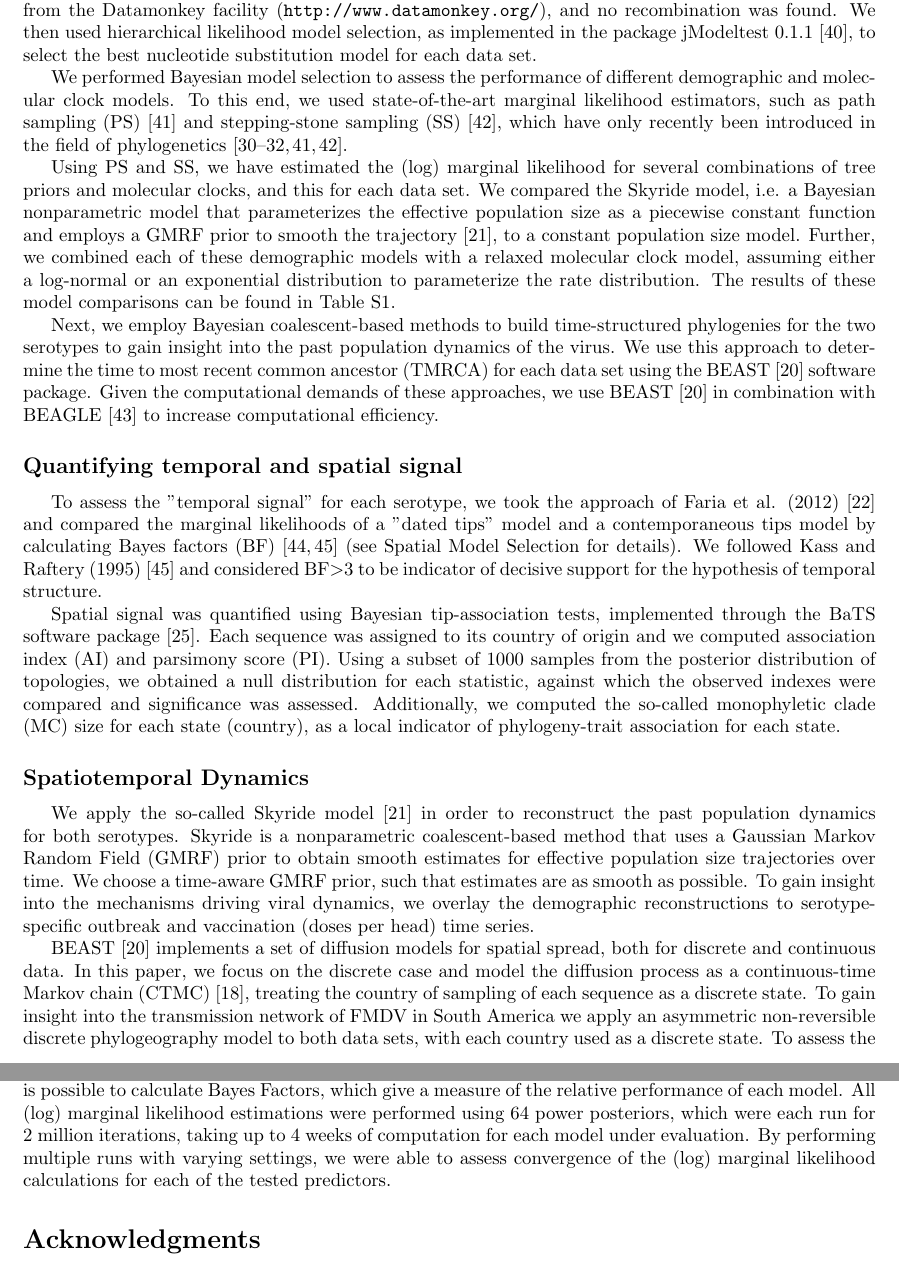
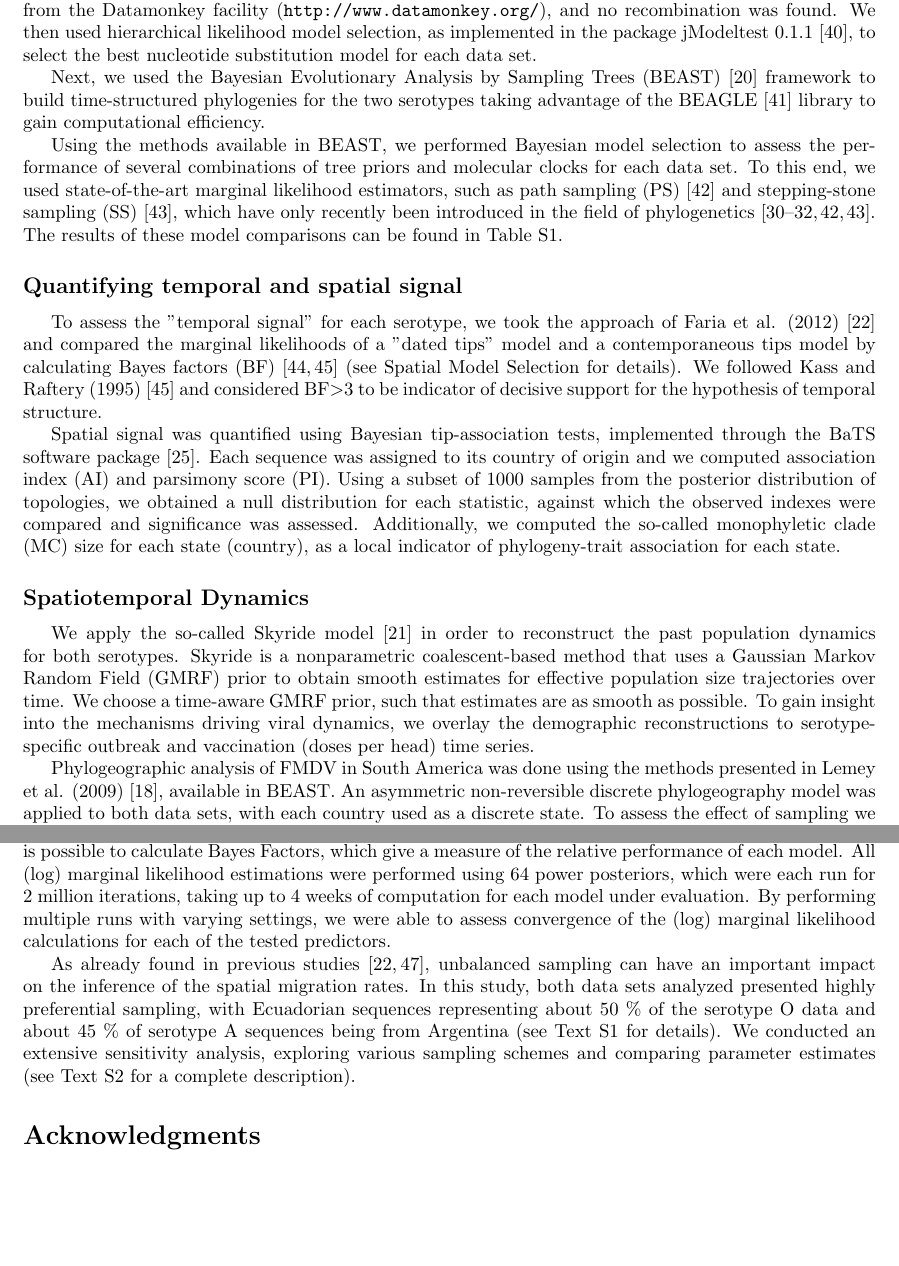
Before and after one commit to maxbiostat/FMDV_AMERICA, a LaTeX document (FMDV_AMERICA.tex): two parts of pages 8 and 9 of 19, joined at a grey line, cut so that both start at the same text, the shorter picture padded with empty space. Compiled offline with pdfLaTeX.

Commit message:
reducing text

```diff
--- a/FMDV_AMERICA.tex
+++ b/FMDV_AMERICA.tex
@@ -422,25 +423,23 @@ Serotype-specific outbreak notifications were obtained from FMD Bioportal (\url{
 First, we checked both data sets for recombination using the tools (SBP and GARD~\cite{sbpgard}) available from the Datamonkey facility (\url{http://www.datamonkey.org/}), and no recombination was found.
 We then used hierarchical likelihood model selection, as implemented in the package jModeltest 0.1.1~\cite{jmodel}, to select the best nucleotide substitution model for each data set.
 
-We performed Bayesian model selection to assess the performance of different demographic and molecular clock models.
+Next, we used the Bayesian Evolutionary Analysis by Sampling Trees (BEAST)~\cite{beast2012} framework to build time-structured phylogenies for the two serotypes taking advantage of the  BEAGLE~\cite{BEAGLE} library to gain computational efficiency.
+%to gain insight into the past population dynamics of the virus.
+%We use this approach to determine the time to most recent common ancestor (TMRCA) for each data set using the BEAST~\cite{beast2012} software package.
+%Given the computational demands of these approaches, we use BEAST~\cite{beast2012} in combination with BEAGLE~\cite{BEAGLE} to increase computational efficiency.
+
+Using the methods available in BEAST, we performed Bayesian model selection to assess the performance of several combinations of tree priors and molecular clocks for each data set.
 To this end, we used state-of-the-art marginal likelihood estimators, such as path sampling (PS)~\cite{LartillotPhilippe} and stepping-stone sampling (SS)~\cite{Xie}, which have only recently been introduced in the field of phylogenetics~\cite{LartillotPhilippe,Xie,Baele2012,Baele2013a,Baele2013b}.
 %Both PS and SS have been previously shown to outperform traditional posterior-based marginal likelihood estimators, such as the harmonic mean estimator (HME) and its stabilized version (sHME)~\cite{LartillotPhilippe,Xie,Baele2012,Baele2013a,Baele2013b}.
 % Further, it has been shown that the use of proper priors is essential when performing Bayesian model selection~\cite{Baele2013a}, and by extension, when conducting Bayesian inference through Markov chain Monte Carlo (MCMC).
 % LM: TODO: I commented this out to reduce length, we can put it into TextS2
-
 %GB: Did we estimate marginal likelihoods for the skyride or for the skygrid? <- LM: skyride...
 %NF: Would it be time consuming if we tested for the skygrid?
 %GB: Why did we not compare the UCED and UCLD to the STRICT clock? Should we still do that? <-LM: we did, indeed. updated
-
-Using PS and SS, we have estimated the (log) marginal likelihood for several combinations of tree priors and molecular clocks, and this for each data set.
-We compared the Skyride model, i.e. a Bayesian nonparametric model that parameterizes the effective population size as a piecewise constant function and employs a GMRF prior to smooth the trajectory~\cite{skyride}, to a constant population size model.
-Further, we combined each of these demographic models with a relaxed molecular clock model, assuming either a log-normal or an exponential distribution to parameterize the rate distribution.
+% Using PS and SS, we have estimated the (log) marginal likelihood for several combinations of tree priors and molecular clocks, and this for each data set.
+%We compared the Skyride model, i.e. a Bayesian nonparametric model that parameterizes the effective population size as a piecewise constant function and employs a GMRF prior to smooth the trajectory~\cite{skyride}, to a constant population size model.
+%Further, we combined each of these demographic models with a relaxed molecular clock model, assuming either a log-normal or an exponential distribution to parameterize the rate distribution.
 The results of these model comparisons can be found in Table S1.
-
-Next, we employ Bayesian coalescent-based methods to build time-structured phylogenies for the two serotypes to gain insight into the past population dynamics of the virus.
-We use this approach to determine the time to most recent common ancestor (TMRCA) for each data set using the BEAST~\cite{beast2012} software package.
- Given the computational demands of these approaches, we use BEAST~\cite{beast2012} in combination with BEAGLE~\cite{BEAGLE} to increase computational efficiency.
-
 
 \subsection*{Quantifying temporal and spatial signal}
 
@@ -459,9 +458,9 @@ We apply the so-called Skyride model~\cite{skyride} in order to reconstruct the
 To gain insight into the mechanisms driving viral dynamics, we overlay the demographic reconstructions to serotype-specific outbreak and vaccination (doses per head) time series.
 % TODO: Dr. NRF has to revise this section :0)
 
-BEAST~\cite{beast2012} implements a set of diffusion models for spatial spread, both for discrete and continuous data.
-In this paper, we focus on the discrete case and model the diffusion process as a continuous-time Markov chain (CTMC)~\cite{roots}, treating the country of sampling of each sequence as a discrete state.
-To gain insight into the transmission network of FMDV in South America we apply an asymmetric non-reversible discrete phylogeography model to both data sets, with each country used as a discrete state.
+%BEAST~\cite{beast2012} implements a set of diffusion models for spatial spread, both for discrete and continuous data.
+Phylogeographic analysis of FMDV in South America was done using the methods presented in Lemey et al. (2009)~\cite{roots}, available in BEAST.
+An asymmetric non-reversible discrete phylogeography model was applied to both data sets, with each country used as a discrete state.
 % LM: below is a brief statement about the root state frequencies
 To assess the effect of sampling we conducted analyses where the distribution of root states was fixed at its observed values (each country's proportion in the data set) and where the root frequencies were estimated.
 For statistical efficiency, we employ Bayesian stochastic search variable selection (BSSVS) in order to choose the minimal set of rates that sufficiently explain the observed data.
@@ -515,8 +513,9 @@ By performing multiple runs with varying settings, we were able to assess conver
 %
 % \subsection*{Assessing the effect of sampling}
 %
-% As already found in previous studies~\cite{Faria2012, Lemey2013}, unbalanced sampling can have an important impact on the inference of the spatial migration rates.
-% In this study, both data sets analyzed presented highly preferential sampling, with Ecuadorian sequences representing about 50 \% of the serotype O data and about 45 \% of serotype A sequences being from Argentina (see Text S1 for details).
+As already found in previous studies~\cite{Faria2012, Lemey2013}, unbalanced sampling can have an important impact on the inference of the spatial migration rates.
+In this study, both data sets analyzed presented highly preferential sampling, with Ecuadorian sequences representing about 50 \% of the serotype O data and about 45 \% of serotype A sequences being from Argentina (see Text S1 for details).
+We conducted an extensive sensitivity analysis, exploring various sampling schemes and comparing parameter estimates (see Text S2 for a complete description).
 %
 % To assess the impact of sampling in our estimates, we performed the following experiments:
 % \begin{itemize}
```
Also changed, not shown: FMDV_AMERICA.tex (22 more changed lines).
